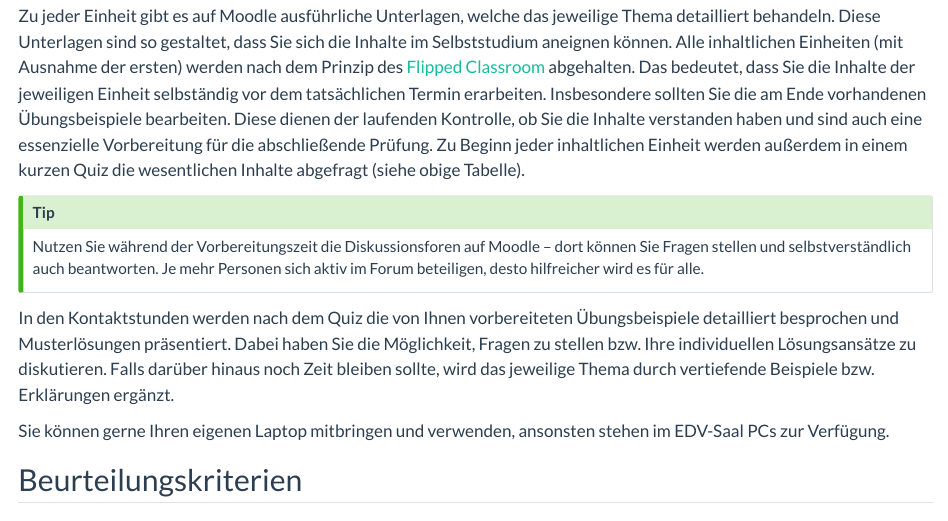
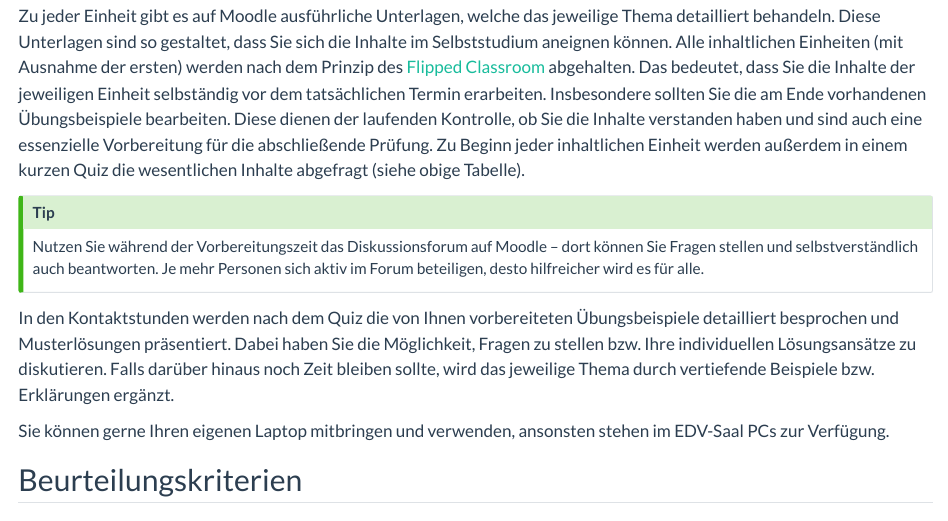
Before and after one commit to cbrnr/python-intro, a Quarto document (00/00-de.qmd): the page in a window 1100 px wide, from 1300 px down. Rendered offline with R 4.5, knitr and Pandoc in place of Quarto, with nearby package versions.

Commit message:
Minor edit

```diff
--- a/00/00-de.qmd
+++ b/00/00-de.qmd
@@ -53,7 +53,7 @@ Alle Einheiten werden in Präsenz abgehalten. Falls eine Abhaltung in Präsenz n
 Zu jeder Einheit gibt es auf Moodle ausführliche Unterlagen, welche das jeweilige Thema detailliert behandeln. Diese Unterlagen sind so gestaltet, dass Sie sich die Inhalte im Selbststudium aneignen können. Alle inhaltlichen Einheiten (mit Ausnahme der ersten) werden nach dem Prinzip des [Flipped Classroom](https://de.wikipedia.org/wiki/Umgedrehter_Unterricht) abgehalten. Das bedeutet, dass Sie die Inhalte der jeweiligen Einheit selbständig vor dem tatsächlichen Termin erarbeiten. Insbesondere sollten Sie die am Ende vorhandenen Übungsbeispiele bearbeiten. Diese dienen der laufenden Kontrolle, ob Sie die Inhalte verstanden haben und sind auch eine essenzielle Vorbereitung für die abschließende Prüfung. Zu Beginn jeder inhaltlichen Einheit werden außerdem in einem kurzen Quiz die wesentlichen Inhalte abgefragt (siehe obige Tabelle).
 
 :::{.callout-tip}
-Nutzen Sie während der Vorbereitungszeit die Diskussionsforen auf Moodle – dort können Sie Fragen stellen und selbstverständlich auch beantworten. Je mehr Personen sich aktiv im Forum beteiligen, desto hilfreicher wird es für alle.
+Nutzen Sie während der Vorbereitungszeit das Diskussionsforum auf Moodle – dort können Sie Fragen stellen und selbstverständlich auch beantworten. Je mehr Personen sich aktiv im Forum beteiligen, desto hilfreicher wird es für alle.
 :::
 
 In den Kontaktstunden werden nach dem Quiz die von Ihnen vorbereiteten Übungsbeispiele detailliert besprochen und Musterlösungen präsentiert. Dabei haben Sie die Möglichkeit, Fragen zu stellen bzw. Ihre individuellen Lösungsansätze zu diskutieren. Falls darüber hinaus noch Zeit bleiben sollte, wird das jeweilige Thema durch vertiefende Beispiele bzw. Erklärungen ergänzt.
```
